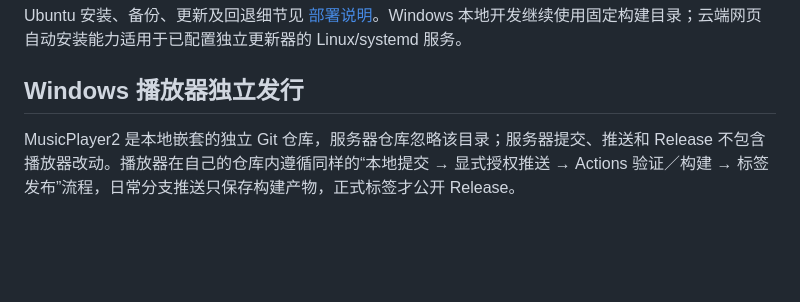
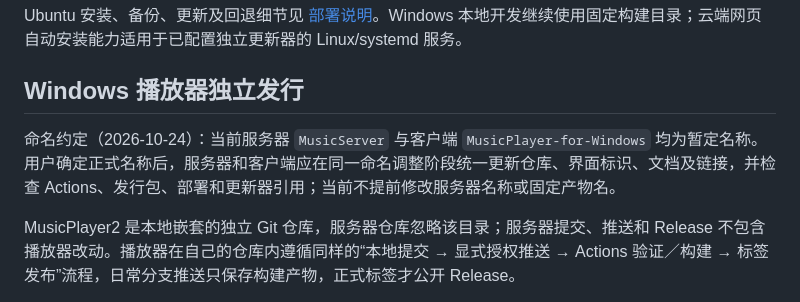
Before and after one commit to ShenYunyao1/MusicServer, a Markdown page: Docs/开发提交与版本发布流程.md, the part around the change. GitHub-like rendering; blank space fills up the shorter version.

Commit message:
docs: 约定服务器与客户端正式命名同步调整

```diff
--- a/Docs/开发提交与版本发布流程.md
+++ b/Docs/开发提交与版本发布流程.md
@@ -57,6 +57,8 @@ Ubuntu 安装、备份、更新及回退细节见 [部署说明](../server/deplo
 
 ## Windows 播放器独立发行
 
+命名约定（2026-10-24）：当前服务器 `MusicServer` 与客户端 `MusicPlayer-for-Windows` 均为暂定名称。用户确定正式名称后，服务器和客户端应在同一命名调整阶段统一更新仓库、界面标识、文档及链接，并检查 Actions、发行包、部署和更新器引用；当前不提前修改服务器名称或固定产物名。
+
 MusicPlayer2 是本地嵌套的独立 Git 仓库，服务器仓库忽略该目录；服务器提交、推送和 Release 不包含播放器改动。播放器在自己的仓库内遵循同样的“本地提交 → 显式授权推送 → Actions 验证／构建 → 标签发布”流程，日常分支推送只保存构建产物，正式标签才公开 Release。
 
 播放器独立流程记录在其 `Documents/Actions构建测试与独立发布计划.md`，工作流为 `.github/workflows/windows-release.yml`，发行配置为 `client-release.json`。x64 的布局、协议／TLS／缓存、真实隔离服务器集成与打包校验均作为门禁；x86 保留编译检查。正式资产是固定名称 ZIP、SHA-256 文件与客户端发行清单。
```
